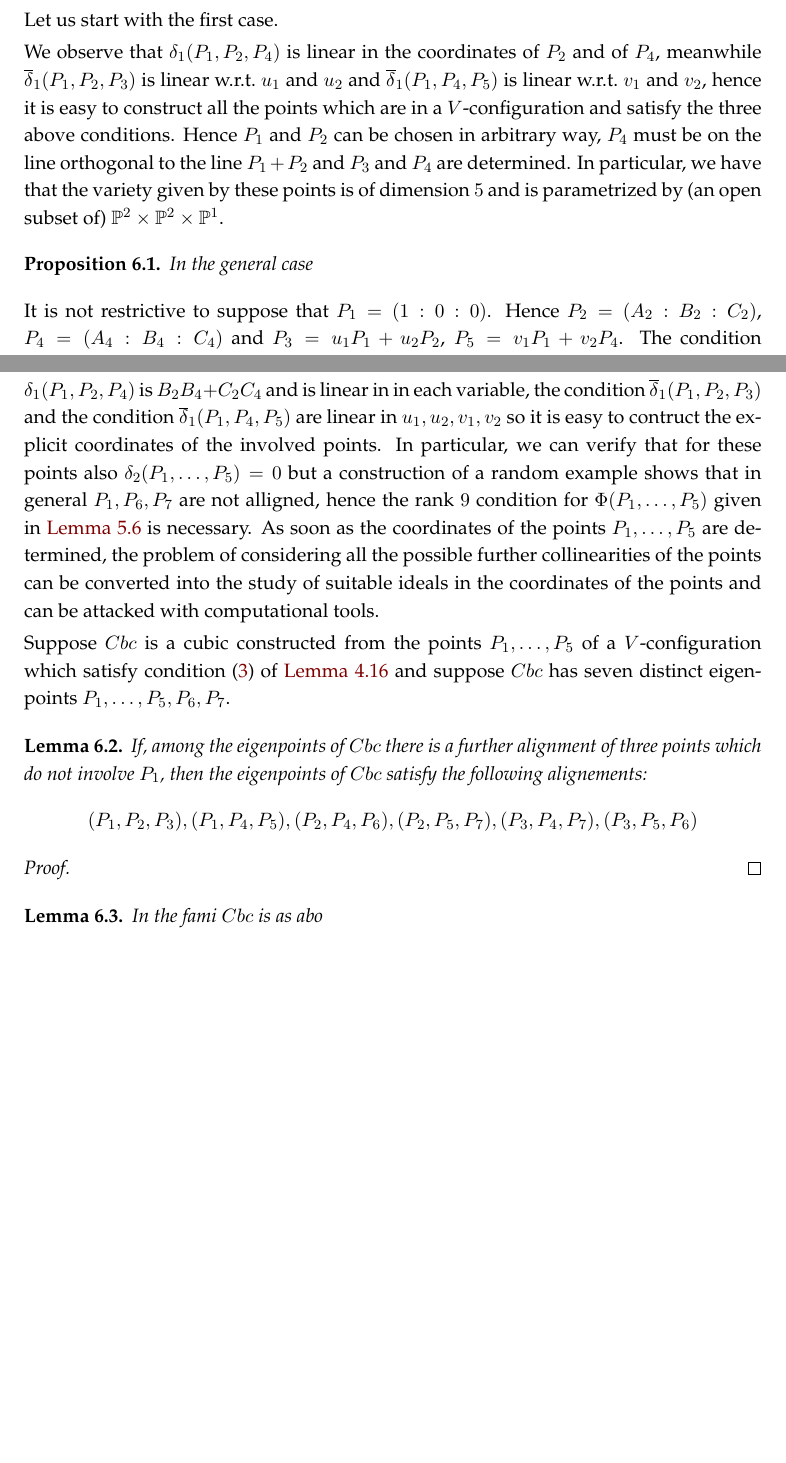
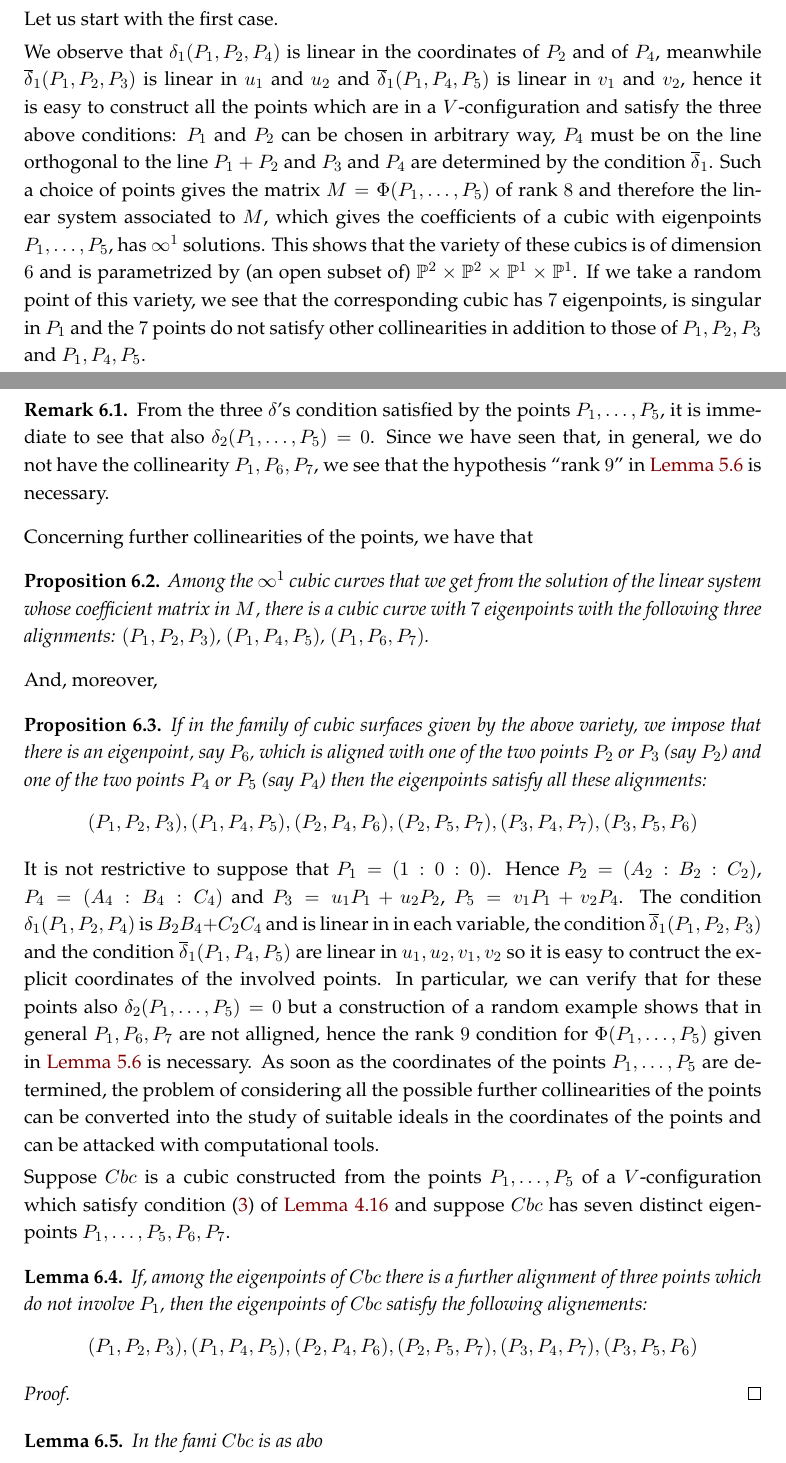
Before and after one commit to MatteoGallet/AlignedEigenpoints, a LaTeX document (disubbidienza.tex): two parts of pages 16 and 17 of 24, joined at a grey line, cut so that both start at the same text, the shorter picture padded with empty space. Compiled offline with pdfLaTeX.

Commit message:
rielaborazione sezione sui casi particolari

```diff
--- a/disubbidienza.tex
+++ b/disubbidienza.tex
@@ -1150,18 +1150,49 @@ Let us start with the first case.
 
 We observe that $\delta_1(P_1, P_2, P_4)$ is linear in the coordinates
 of $P_2$ and of $P_4$, meanwhile $\overline{\delta}_1(P_1, P_2, P_3)$
-is linear w.r.t.\ $u_1$ and $u_2$ and $\overline{\delta}_1(P_1, P_4, P_5)$
-is linear w.r.t.\ $v_1$ and $v_2$, hence it is easy to construct
+is linear in $u_1$ and $u_2$ and $\overline{\delta}_1(P_1, P_4, P_5)$
+is linear in $v_1$ and $v_2$, hence it is easy to construct
 all the points which are in a $V$-configuration and satisfy the three
-above conditions. Hence $P_1$ and $P_2$ can be chosen in arbitrary way,
+above conditions:  $P_1$ and $P_2$ can be chosen in arbitrary way,
 $P_4$ must be on the line orthogonal to the line $P_1+P_2$ and $P_3$ and
-$P_4$ are determined.
-In particular, we have that the variety given by these
-points is of dimension $5$ and is parametrized by (an open subset of)
-$\mathbb{P}^2 \times \mathbb{P}^2\times \mathbb{P}^1$.
-
-\begin{prop} In the general case
-
+$P_4$ are determined by the condition $\overline{\delta}_1$. Such a choice
+of points gives the matrix $M = \Phi(P_1, \dots, P_5)$ of rank $8$ and
+therefore the linear system associated to $M$, which gives the
+coefficients of a cubic with eigenpoints $P_1, \dots, P_5$, has $\infty^1$
+solutions. This shows that the variety of these cubics is
+of dimension $6$ and is parametrized by (an open subset of)
+$\mathbb{P}^2 \times \mathbb{P}^2\times \mathbb{P}^1\times \mathbb{P}^1$.
+If we take a random point of this variety, we see that the corresponding
+cubic has $7$ eigenpoints, is singular in $P_1$ and the $7$ points
+do not satisfy other collinearities in addition to those of $P_1, P_2, P_3$
+and $P_1, P_4, P_5$.
+
+\begin{rmk} From the three $\delta$'s condition satisfied by the points
+$P_1, \dots, P_5$,
+it is immediate to see that also $\delta_2(P_1, \dots, P_5) = 0$. Since we have
+seen that, in general, we do not have the collinearity $P_1, P_6, P_7$,
+we see that the hypothesis ``rank $9$''
+in~\Cref{proposition:terzo_allineamento} is necessary.
+\end{rmk}
+
+Concerning further collinearities of the points, we have that
+
+\begin{prop} Among the $\infty^1$ cubic curves that we get from the
+solution of the linear system whose coefficient matrix in $M$, there is
+a cubic curve with $7$ eigenpoints with the following three alignments:
+$(P_1, P_2, P_3)$, $(P_1, P_4, P_5)$, $(P_1, P_6, P_7)$.
+\end{prop}
+And, moreover,
+\begin{prop}
+If in the family of cubic surfaces given by the above variety, we impose that
+there is an eigenpoint, say $P_6$, which is aligned with one of
+the two points $P_2$ or $P_3$ (say $P_2$) and one of the two points
+$P_4$ or $P_5$ (say $P_4$) then the eigenpoints satisfy all these
+alignments:
+\[
+(P_1, P_2, P_3), (P_1, P_4, P_5), (P_2, P_4, P_6), (P_2, P_5, P_7),
+(P_3, P_4, P_7), (P_3, P_5, P_6)
+\]
 \end{prop}
 
 
```
Also changed, not shown: disubbidienza.tex (4 more changed lines).
